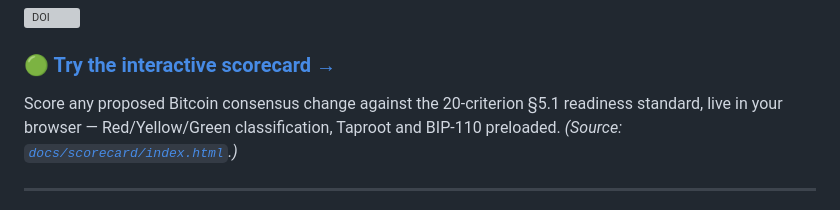
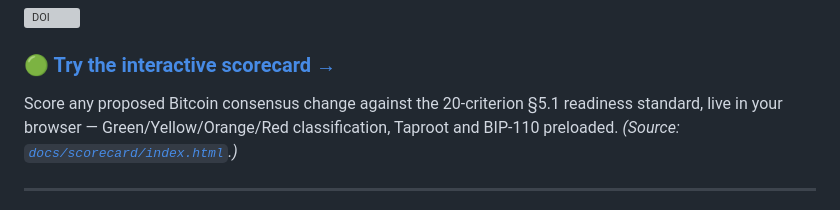
Before and after one commit to asaffulks/consensus-change-standards, a Markdown page: README.md, the part around the change. GitHub-like rendering; grey boxes are pictures that could not be loaded.

Commit message:
README: fix scorecard blurb to the 4-band classification (Green/Yellow/Orange/Red)

```diff
--- a/README.md
+++ b/README.md
@@ -10,7 +10,7 @@
 
 ### 🟢 [Try the interactive scorecard →](https://asaffulks.github.io/consensus-change-standards/scorecard/)
 
-Score any proposed Bitcoin consensus change against the 20-criterion §5.1 readiness standard, live in your browser — Red/Yellow/Green classification, Taproot and BIP-110 preloaded. *(Source: [`docs/scorecard/index.html`](docs/scorecard/index.html).)*
+Score any proposed Bitcoin consensus change against the 20-criterion §5.1 readiness standard, live in your browser — Green/Yellow/Orange/Red classification, Taproot and BIP-110 preloaded. *(Source: [`docs/scorecard/index.html`](docs/scorecard/index.html).)*
 
 ---
 
```
